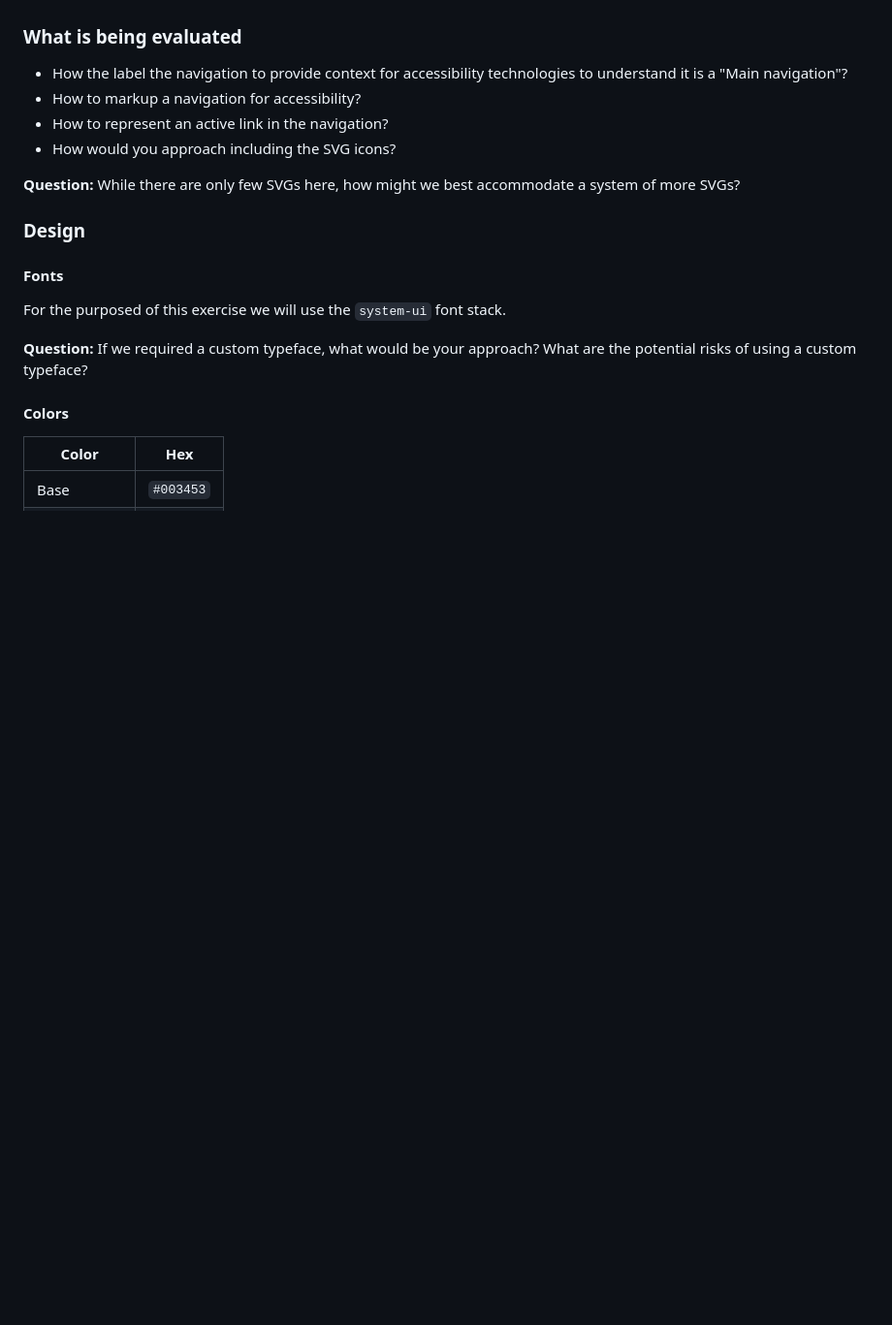
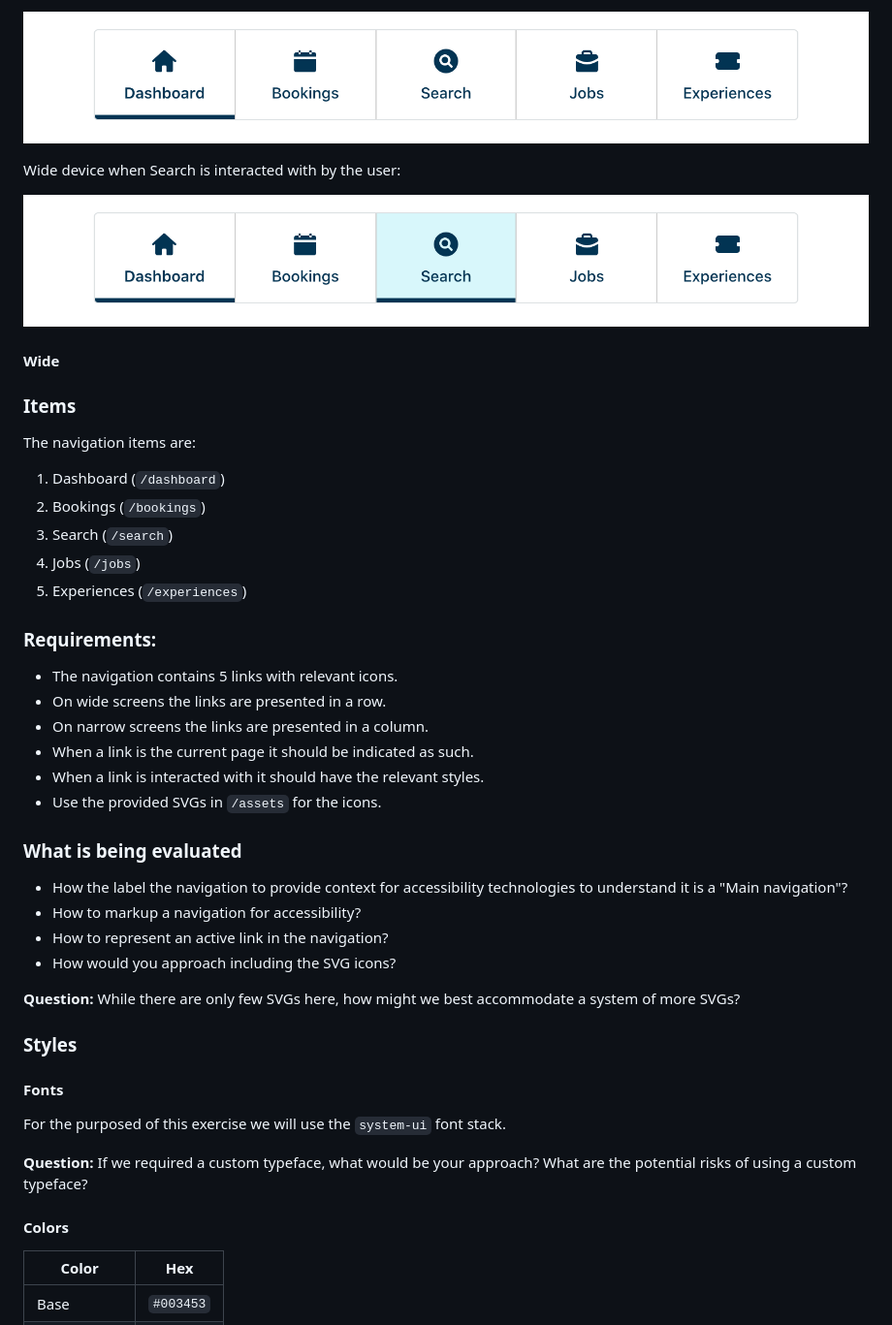
Before and after one commit to hireupau/ui-assessment, a Markdown page: README.md, the part around the change printed below. Shown: that part at 97% size. Drawn GitHub-style; pictures changed too: design/wide-dashboard-current.png (added), design/wide-search-hover.png (added); blank space fills up the shorter version.

Commit message:
Update README and add designs

```diff
--- a/README.md
+++ b/README.md
@@ -12,3 +39,29 @@ The menu options are:
+![](./design/wide-dashboard-current.png)
+
+Wide device when Search is interacted with by the user:
+
+![](./design/wide-search-hover.png)
+
+#### Wide
+
+### Items
+
+The navigation items are:
+
+1. Dashboard (`/dashboard`)
+2. Bookings (`/bookings`)
+3. Search (`/search`)
+4. Jobs (`/jobs`)
+5. Experiences (`/experiences`)
+
+### Requirements:
+
+- The navigation contains 5 links with relevant icons.
+- On wide screens the links are presented in a row.
+- On narrow screens the links are presented in a column.
+- When a link is the current page it should be indicated as such.
+- When a link is interacted with it should have the relevant styles.
+- Use the provided SVGs in `/assets` for the icons.
 
 ### What is being evaluated
 
@@ -19,7 +72,7 @@ The menu options are:
 
 **Question:** While there are only few SVGs here, how might we best accommodate a system of more SVGs?
 
-### Design
+### Styles
 
 #### Fonts
 
```
Also changed, not shown: other parts of README.md (+33 -6 lines), design/narrow-dashboard-current.png (added), design/narrow-search-hover.png (added).
